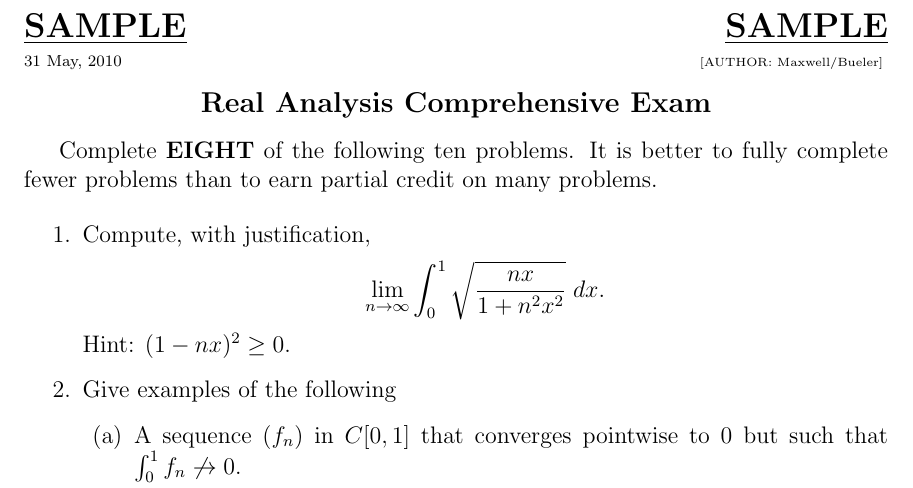
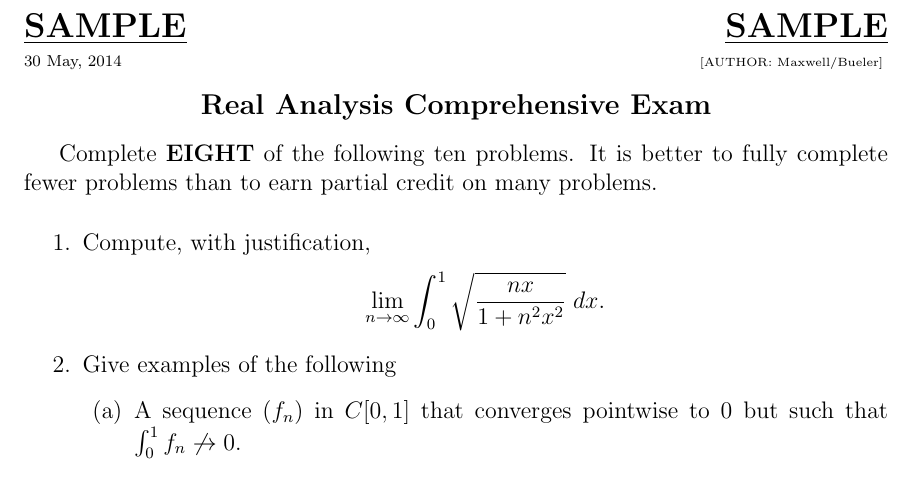
Before and after one commit to uaf-math-stats/dms-public-docs, a LaTeX document (sample-mscomps/CompRA_SAMPLE.tex): part of the page, cut so that both start at the same text. Compiled offline with pdfLaTeX.

Commit message:
removed the hint, regenerated pdf, posted pdf to roxen static files

```diff
--- a/sample-mscomps/CompRA_SAMPLE.tex
+++ b/sample-mscomps/CompRA_SAMPLE.tex
@@ -18,7 +18,7 @@
 \thispagestyle{empty}
 \Large \noindent \underline{\textbf{SAMPLE}} \hfill\underline{\textbf{SAMPLE}}
 
-\scriptsize \noindent 31 May, 2010  \hfill  \tiny [AUTHOR: Maxwell/Bueler]
+\scriptsize \noindent 30 May, 2014  \hfill  \tiny [AUTHOR: Maxwell/Bueler]
 \normalsize\bigskip
 
 \centerline{\large\textbf{Real Analysis Comprehensive Exam}}
@@ -31,9 +31,8 @@ complete fewer problems than to earn partial credit on many problems.
 
 \item Compute, with justification,
 $$
-\lim_{n\ra\infty} \int_0^1 \sqrt{\frac{nx}{1+n^2x^2}}\; dx.
+\lim_{n\to\infty} \int_0^1 \sqrt{\frac{nx}{1+n^2x^2}}\; dx.
 $$
-Hint:  $(1-nx)^2 \ge 0$.
 
 \item Give examples of the following
 \begin{enumerate}
```
Also changed, not shown: sample-mscomps/CompRA_SAMPLE.pdf.
